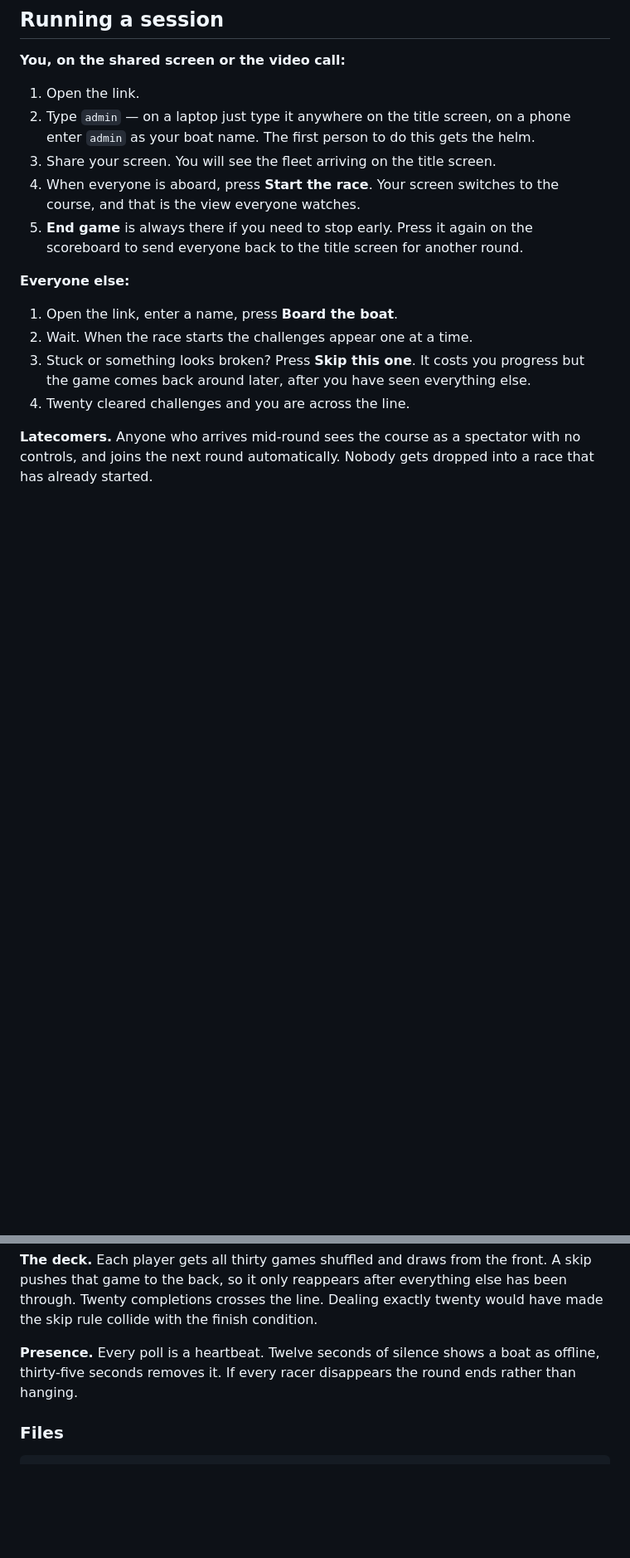
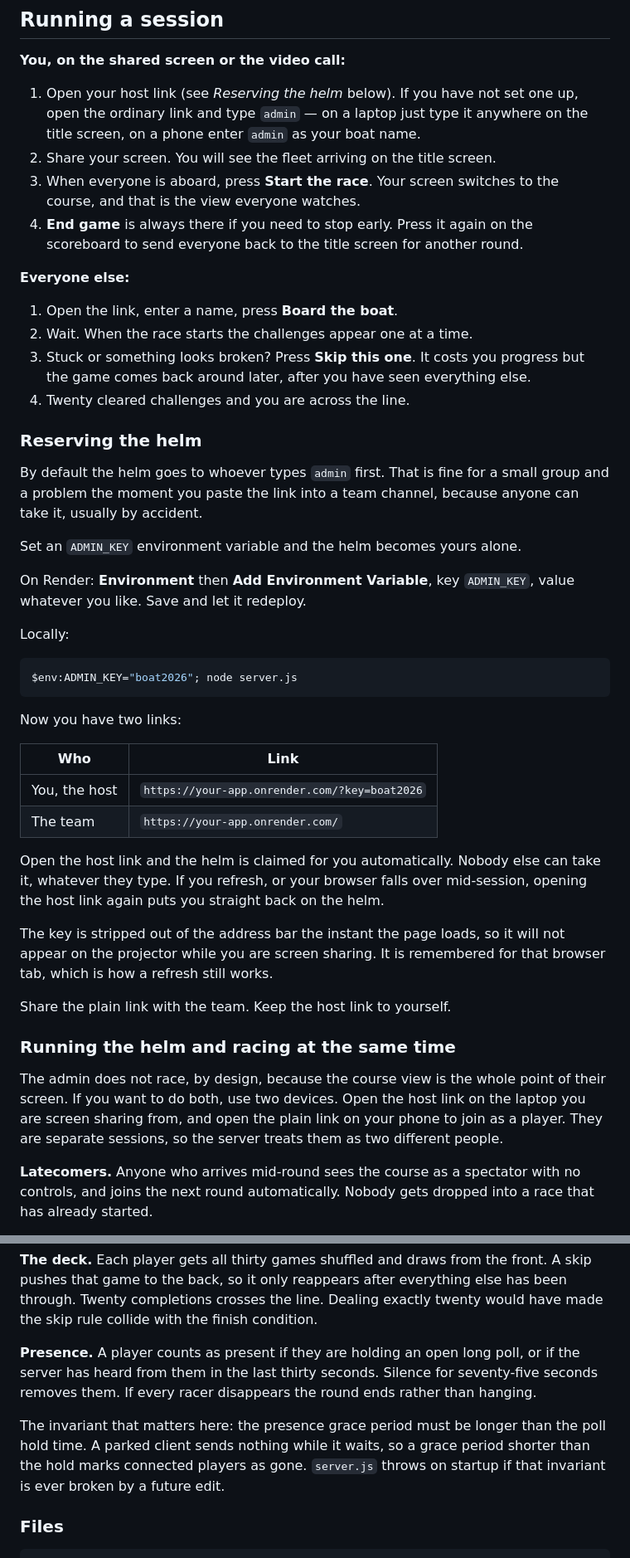
Before and after one commit to narmada-nannaka/M2C-Farewell-Team-Game, a Markdown page: README.md, 2 parts joined by grey strips. Shown at 83% size. Drawn GitHub-style; blank space fills up the shorter version.

````diff
--- a/README.md
+++ b/README.md
@@ -92,10 +92,10 @@ turn off autoscaling. For a dozen people on a call this costs you nothing.
 
 **You, on the shared screen or the video call:**
 
-1. Open the link.
-2. Type `admin` — on a laptop just type it anywhere on the title screen, on a phone
-   enter `admin` as your boat name. The first person to do this gets the helm.
-3. Share your screen. You will see the fleet arriving on the title screen.
+1. Open your host link (see *Reserving the helm* below). If you have not set one up,
+   open the ordinary link and type `admin` — on a laptop just type it anywhere on the
+   title screen, on a phone enter `admin` as your boat name.
+2. Share your screen. You will see the fleet arriving on the title screen.
 4. When everyone is aboard, press **Start the race**. Your screen switches to the
    course, and that is the view everyone watches.
 5. **End game** is always there if you need to stop early. Press it again on the
@@ -108,6 +108,47 @@ turn off autoscaling. For a dozen people on a call this costs you nothing.
 3. Stuck or something looks broken? Press **Skip this one**. It costs you progress but
    the game comes back around later, after you have seen everything else.
 4. Twenty cleared challenges and you are across the line.
+
+### Reserving the helm
+
+By default the helm goes to whoever types `admin` first. That is fine for a small group
+and a problem the moment you paste the link into a team channel, because anyone can take
+it, usually by accident.
+
+Set an `ADMIN_KEY` environment variable and the helm becomes yours alone.
+
+On Render: **Environment** then **Add Environment Variable**, key `ADMIN_KEY`, value
+whatever you like. Save and let it redeploy.
+
+Locally:
+
+```powershell
+$env:ADMIN_KEY="boat2026"; node server.js
+```
+
+Now you have two links:
+
+| Who | Link |
+|---|---|
+| You, the host | `https://your-app.onrender.com/?key=boat2026` |
+| The team | `https://your-app.onrender.com/` |
+
+Open the host link and the helm is claimed for you automatically. Nobody else can take
+it, whatever they type. If you refresh, or your browser falls over mid-session, opening
+the host link again puts you straight back on the helm.
+
+The key is stripped out of the address bar the instant the page loads, so it will not
+appear on the projector while you are screen sharing. It is remembered for that browser
+tab, which is how a refresh still works.
+
+Share the plain link with the team. Keep the host link to yourself.
+
+### Running the helm and racing at the same time
+
+The admin does not race, by design, because the course view is the whole point of their
+screen. If you want to do both, use two devices. Open the host link on the laptop you are
+screen sharing from, and open the plain link on your phone to join as a player. They are
+separate sessions, so the server treats them as two different people.
 
 **Latecomers.** Anyone who arrives mid-round sees the course as a spectator with no
 controls, and joins the next round automatically. Nobody gets dropped into a race
@@ -230,9 +271,14 @@ pushes that game to the back, so it only reappears after everything else has bee
 Twenty completions crosses the line. Dealing exactly twenty would have made the skip rule
 collide with the finish condition.
 
-**Presence.** Every poll is a heartbeat. Twelve seconds of silence shows a boat as offline,
-thirty-five seconds removes it. If every racer disappears the round ends rather than
-hanging.
+**Presence.** A player counts as present if they are holding an open long poll, or if
+the server has heard from them in the last thirty seconds. Silence for seventy-five
+seconds removes them. If every racer disappears the round ends rather than hanging.
+
+The invariant that matters here: the presence grace period must be longer than the
+poll hold time. A parked client sends nothing while it waits, so a grace period shorter
+than the hold marks connected players as gone. `server.js` throws on startup if that
+invariant is ever broken by a future edit.
 
 ### Files
 
````
Also changed, not shown: other parts of README.md (+3 -0 lines).
